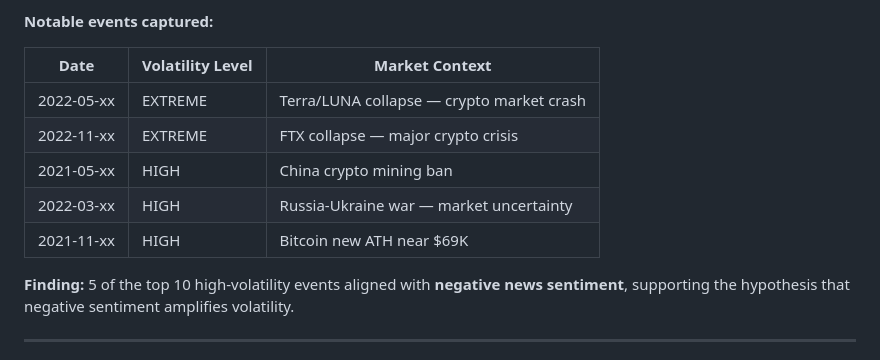
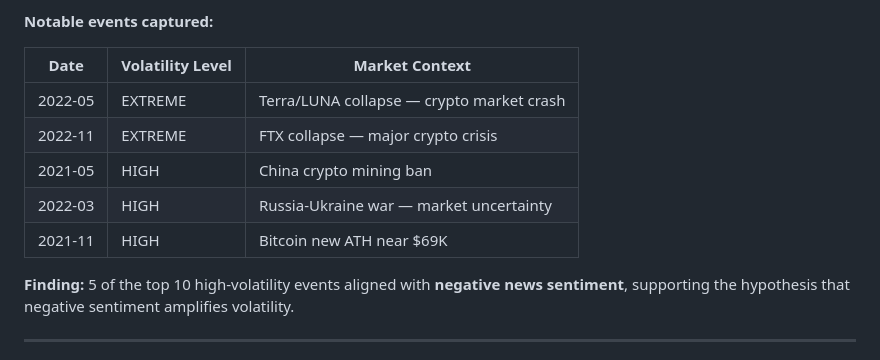
Before and after one commit to kanizfatemar0xy/Bitcoin_dissertation__2, a Markdown page: README.md, the part around the change. GitHub-like rendering.

```diff
--- a/README.md
+++ b/README.md
@@ -242,11 +242,11 @@ Step 4 → Save as .txt, .json, .csv + visualisation plots
 
 | Date | Volatility Level | Market Context |
 |------|----------------|----------------|
-| 2022-05-xx | EXTREME | Terra/LUNA collapse — crypto market crash |
-| 2022-11-xx | EXTREME | FTX collapse — major crypto crisis |
-| 2021-05-xx | HIGH | China crypto mining ban |
-| 2022-03-xx | HIGH | Russia-Ukraine war — market uncertainty |
-| 2021-11-xx | HIGH | Bitcoin new ATH near $69K |
+| 2022-05 | EXTREME | Terra/LUNA collapse — crypto market crash |
+| 2022-11 | EXTREME | FTX collapse — major crypto crisis |
+| 2021-05 | HIGH | China crypto mining ban |
+| 2022-03 | HIGH | Russia-Ukraine war — market uncertainty |
+| 2021-11 | HIGH | Bitcoin new ATH near $69K |
 
 **Finding:** 5 of the top 10 high-volatility events aligned with **negative news sentiment**, supporting the hypothesis that negative sentiment amplifies volatility.
 
```
